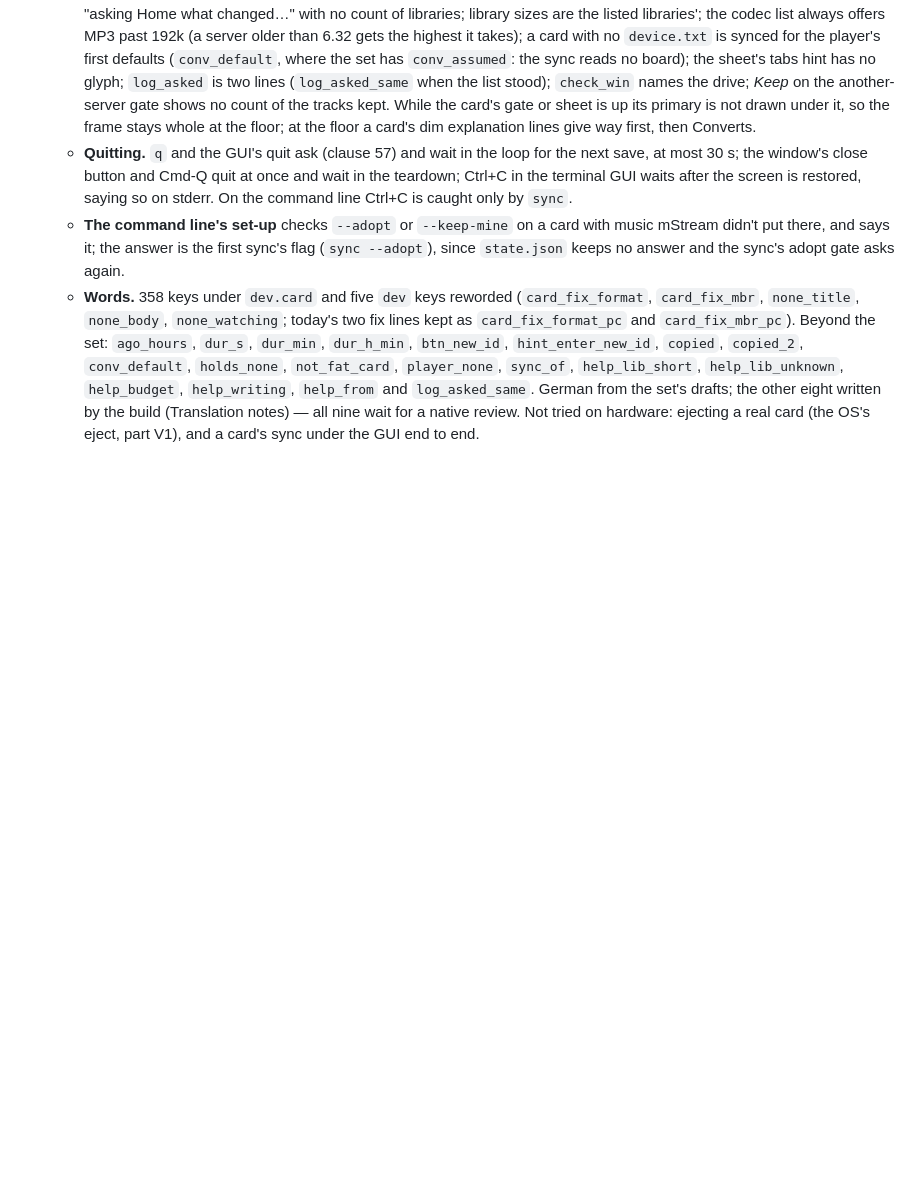
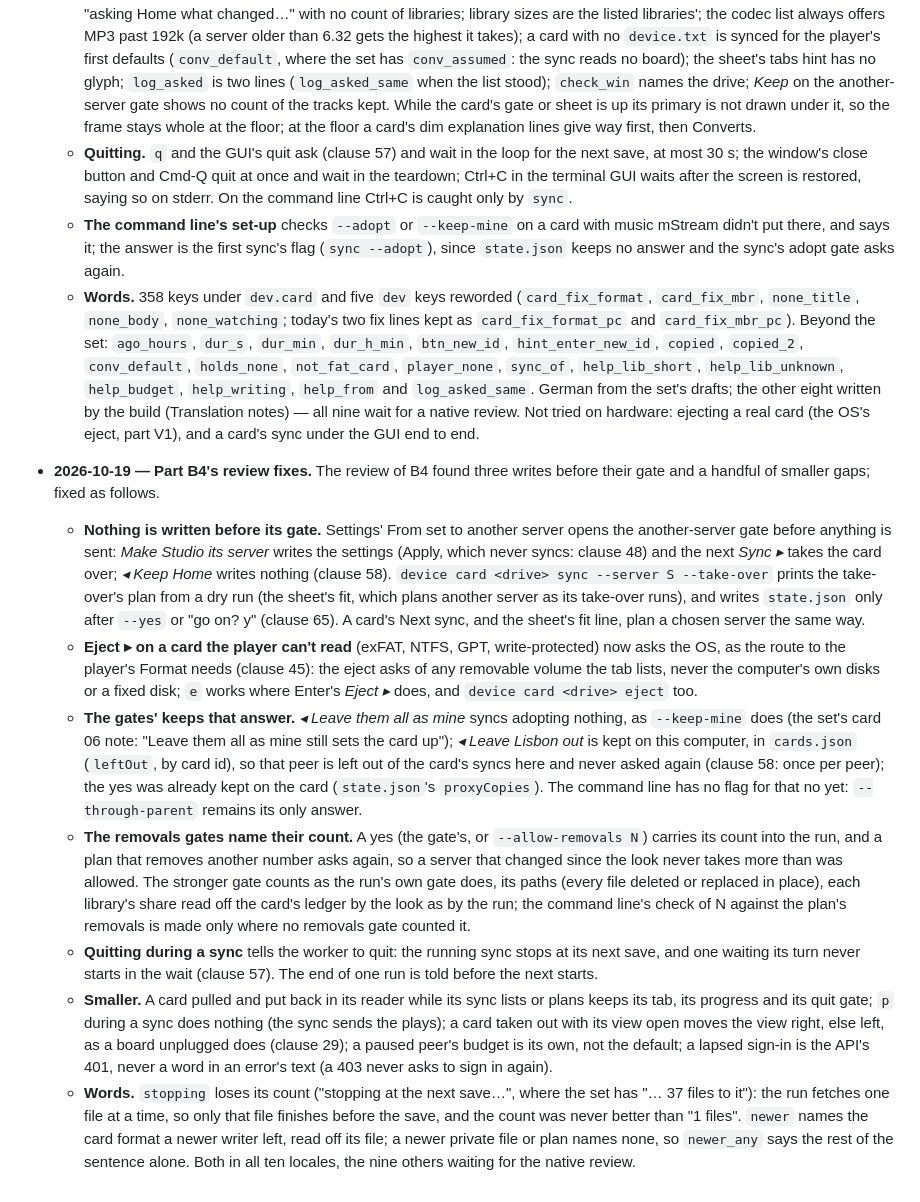
Before and after one commit to IrosTheBeggar/mstream-terminal-player, a Markdown page: docs/ux-contracts/mp3-player-screen.md, the part around the change. GitHub-like rendering; blank space fills up the shorter version.

Commit message:
docs: the MP3 Player contract's deviations log takes B4's review fixes
Co-Authored-By: Claude Opus 5.5 <noreply@anthropic.com>

```diff
--- a/docs/ux-contracts/mp3-player-screen.md
+++ b/docs/ux-contracts/mp3-player-screen.md
@@ -2156,3 +2156,52 @@ The cards' command-line lines are plain English, like the `plan:` line.
     other eight written by the build (Translation notes) — all nine wait
     for a native review. Not tried on hardware: ejecting a real card (the
     OS's eject, part V1), and a card's sync under the GUI end to end.
+- **2026-10-19 — Part B4's review fixes.** The review of B4 found three
+  writes before their gate and a handful of smaller gaps; fixed as follows.
+  - **Nothing is written before its gate.** Settings' From set to another
+    server opens the another-server gate before anything is sent: *Make
+    Studio its server* writes the settings (Apply, which never syncs:
+    clause 48) and the next *Sync ▸* takes the card over; *◂ Keep Home*
+    writes nothing (clause 58). `device card <drive> sync --server S
+    --take-over` prints the take-over's plan from a dry run (the sheet's
+    fit, which plans another server as its take-over runs), and writes
+    `state.json` only after `--yes` or "go on? y" (clause 65). A card's
+    Next sync, and the sheet's fit line, plan a chosen server the same way.
+  - **Eject ▸ on a card the player can't read** (exFAT, NTFS, GPT,
+    write-protected) now asks the OS, as the route to the player's Format
+    needs (clause 45): the eject asks of any removable volume the tab
+    lists, never the computer's own disks or a fixed disk; `e` works where
+    Enter's *Eject ▸* does, and `device card <drive> eject` too.
+  - **The gates' keeps that answer.** *◂ Leave them all as mine* syncs
+    adopting nothing, as `--keep-mine` does (the set's card 06 note:
+    "Leave them all as mine still sets the card up"); *◂ Leave Lisbon out*
+    is kept on this computer, in `cards.json` (`leftOut`, by card id), so
+    that peer is left out of the card's syncs here and never asked again
+    (clause 58: once per peer); the yes was already kept on the card
+    (`state.json`'s `proxyCopies`). The command line has no flag for that
+    no yet: `--through-parent` remains its only answer.
+  - **The removals gates name their count.** A yes (the gate's, or
+    `--allow-removals N`) carries its count into the run, and a plan that
+    removes another number asks again, so a server that changed since the
+    look never takes more than was allowed. The stronger gate counts as
+    the run's own gate does, its paths (every file deleted or replaced in
+    place), each library's share read off the card's ledger by the look as
+    by the run; the command line's check of N against the plan's removals
+    is made only where no removals gate counted it.
+  - **Quitting during a sync** tells the worker to quit: the running sync
+    stops at its next save, and one waiting its turn never starts in the
+    wait (clause 57). The end of one run is told before the next starts.
+  - **Smaller.** A card pulled and put back in its reader while its sync
+    lists or plans keeps its tab, its progress and its quit gate; `p`
+    during a sync does nothing (the sync sends the plays); a card taken
+    out with its view open moves the view right, else left, as a board
+    unplugged does (clause 29); a paused peer's budget is its own, not the
+    default; a lapsed sign-in is the API's 401, never a word in an error's
+    text (a 403 never asks to sign in again).
+  - **Words.** `stopping` loses its count ("stopping at the next save…",
+    where the set has "… 37 files to it"): the run fetches one file at a
+    time, so only that file finishes before the save, and the count was
+    never better than "1 files". `newer` names the card format a newer
+    writer left, read off its file; a newer private file or plan names
+    none, so `newer_any` says the rest of the sentence alone. Both in all
+    ten locales, the nine others waiting for the native review.
```
